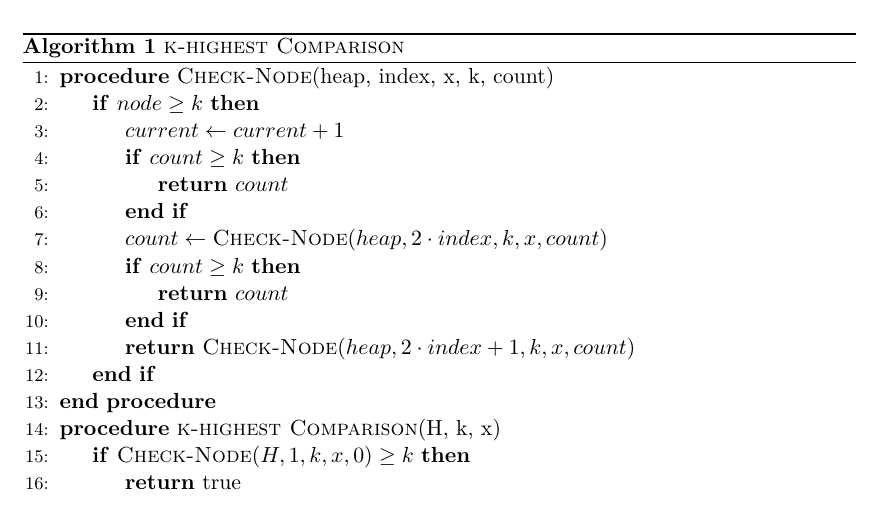
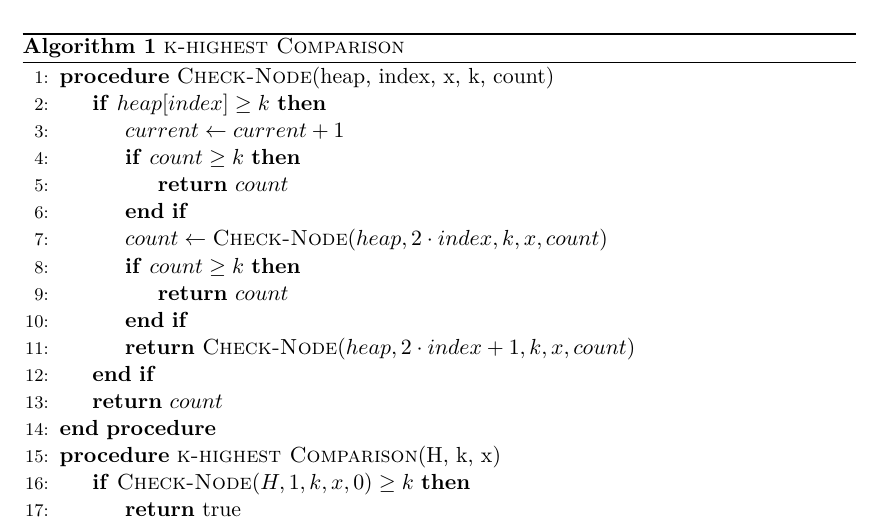
Before and after one commit to lenerd/AD, a LaTeX document (blatt_3/aufgabe_3-2.tex): part of the page, cut so that both start at the same text. Compiled offline with pdfLaTeX.

Commit message:
fixed return

```diff
--- a/blatt_3/aufgabe_3-2.tex
+++ b/blatt_3/aufgabe_3-2.tex
@@ -17,7 +17,7 @@
     \caption{\textsc{k-highest Comparison}}
     \begin{algorithmic}[1]
         \Procedure{Check-Node}{heap, index, x, k, count}
-        \If {$node \geq k$}
+        \If {$heap[index] \geq k$}
             \State $current \gets current + 1$
             \If {$count \geq k$}
                 \State \Return $count$
@@ -28,6 +28,7 @@
             \EndIf
             \State \Return \Call{Check-Node}{$heap, 2 \cdot index + 1, k, x, count$}
         \EndIf
+        \State \Return $count$
         \EndProcedure
         \Procedure{k-highest Comparison}{H, k, x}
         \If {$\Call{Check-Node}{H, 1, k, x, 0} \geq k$}
```
